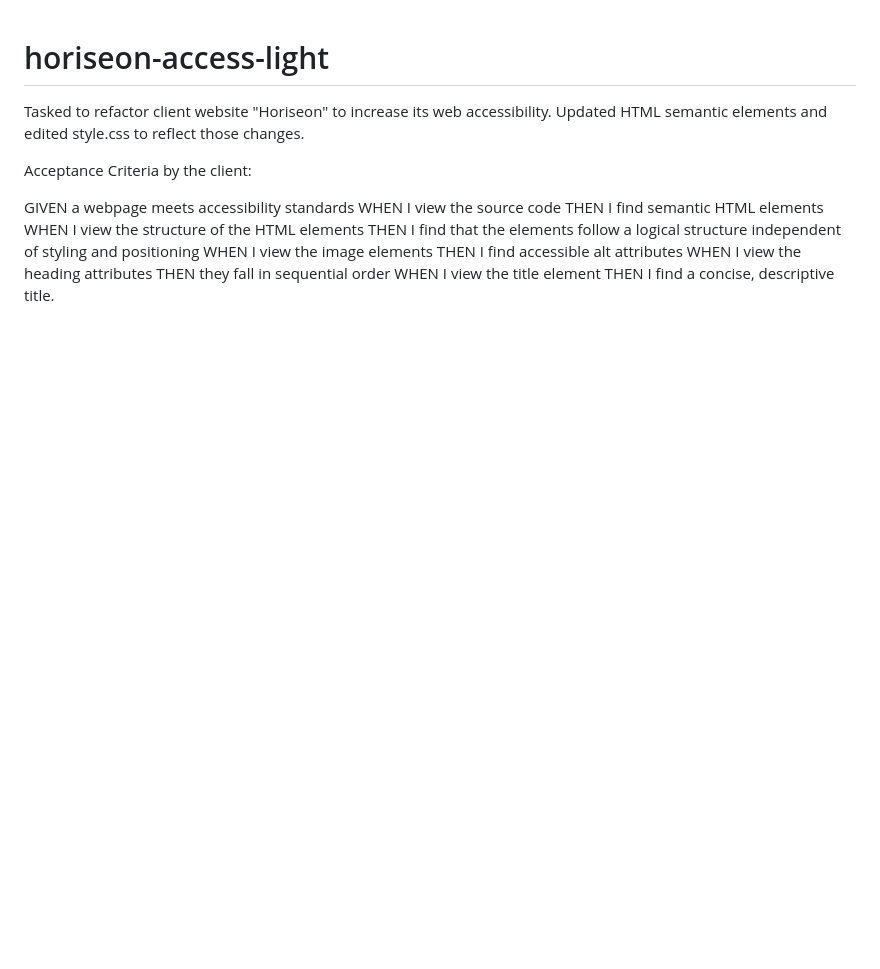
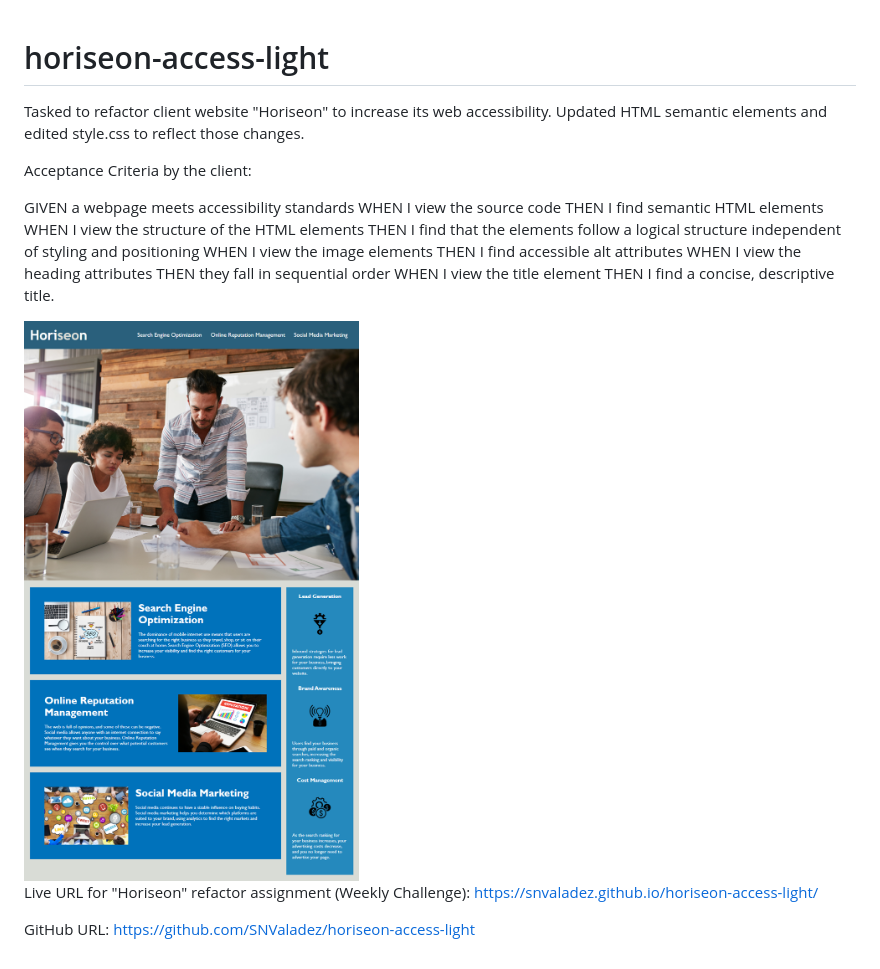
Before and after one commit to SNValadez/horiseon-access-light, a Markdown page: README.md, the part around the change. Rendered like a GitHub page; pictures changed too: assets/images/01-html-css-git-homework-demo.png (added); blank space fills up the shorter version.

```diff
--- a/README.md
+++ b/README.md
@@ -17,3 +17,9 @@ WHEN I view the heading attributes
 THEN they fall in sequential order
 WHEN I view the title element
 THEN I find a concise, descriptive title.
+
+<img src="./assets/images/01-html-css-git-homework-demo.png" />
+
+Live URL for "Horiseon" refactor assignment (Weekly Challenge): https://snvaladez.github.io/horiseon-access-light/
+
+GitHub URL: https://github.com/SNValadez/horiseon-access-light
```
